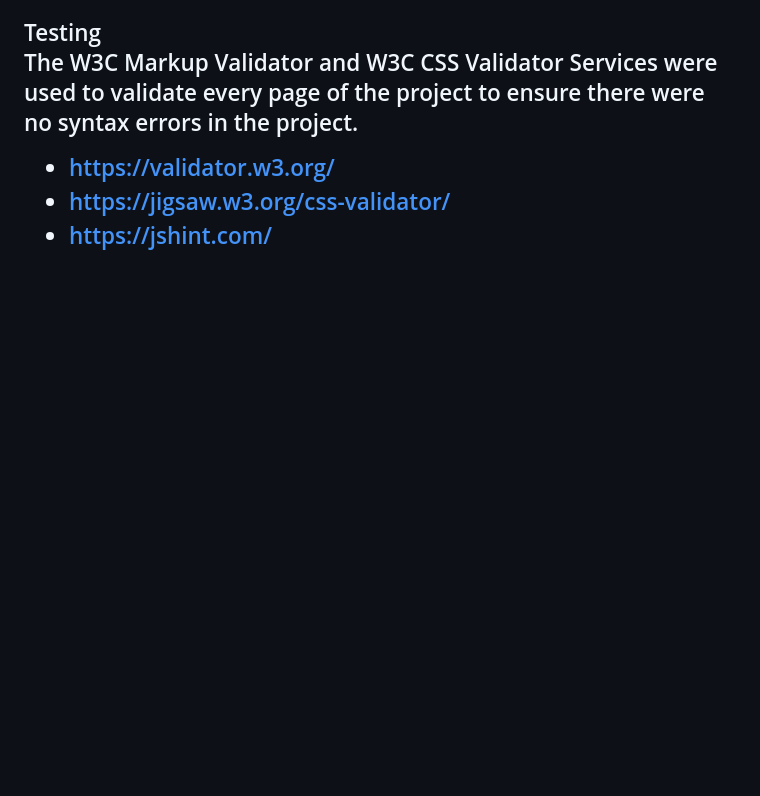
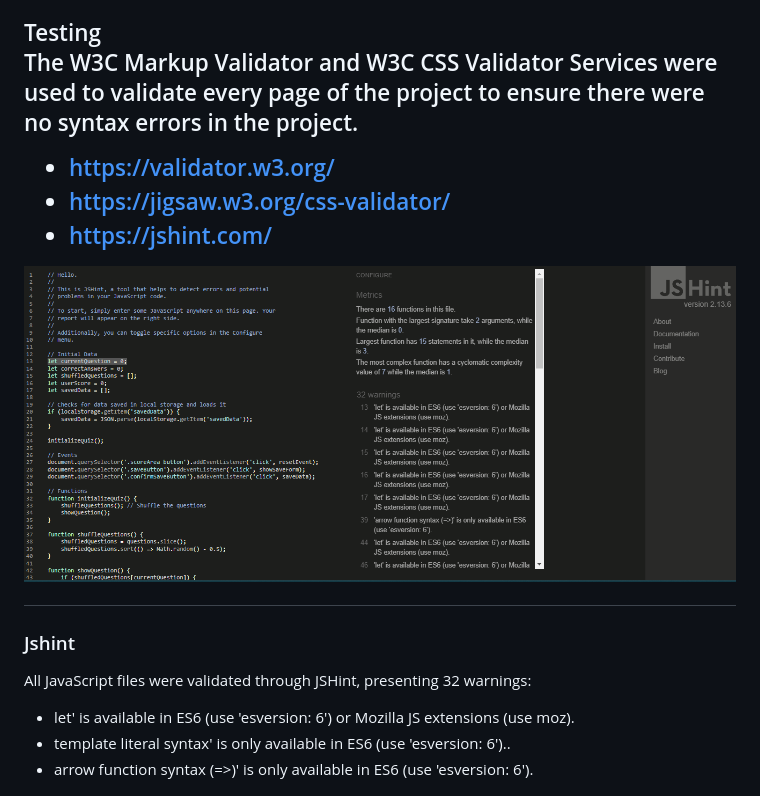
Before and after one commit to RafaelSanM/portfolio_project_2, a Markdown page: README.md, the part around the change printed below. GitHub-like rendering; pictures changed too: src/images/images_read.me/js-validation-img.png (added); blank space fills up the shorter version.

Commit message:
add jshint img

```diff
--- a/README.md
+++ b/README.md
@@ -158,6 +158,16 @@ There are three main colours used: (1 ) white rgba(255, 255, 255, 0.8), (2) yell
   - https://jigsaw.w3.org/css-validator/
   - https://jshint.com/
 
+![](./src/images/images_read.me/js-validation-img.png)
+
+<h3>Jshint</h3>
+
+  All JavaScript files were validated through JSHint, presenting 32 warnings:
+
+  - let' is available in ES6 (use 'esversion: 6') or Mozilla JS extensions (use moz).
+  - template literal syntax' is only available in ES6 (use 'esversion: 6')..
+  - arrow function syntax (=>)' is only available in ES6 (use 'esversion: 6').
+
   Google Lighthouse was used to test Performance, Best Practices, Accessibility and SEO on both Desktop and Mobile devices.
 
   - Desktop results:
```
Also changed, not shown: other parts of README.md (+3 -3 lines), 1 other file.
